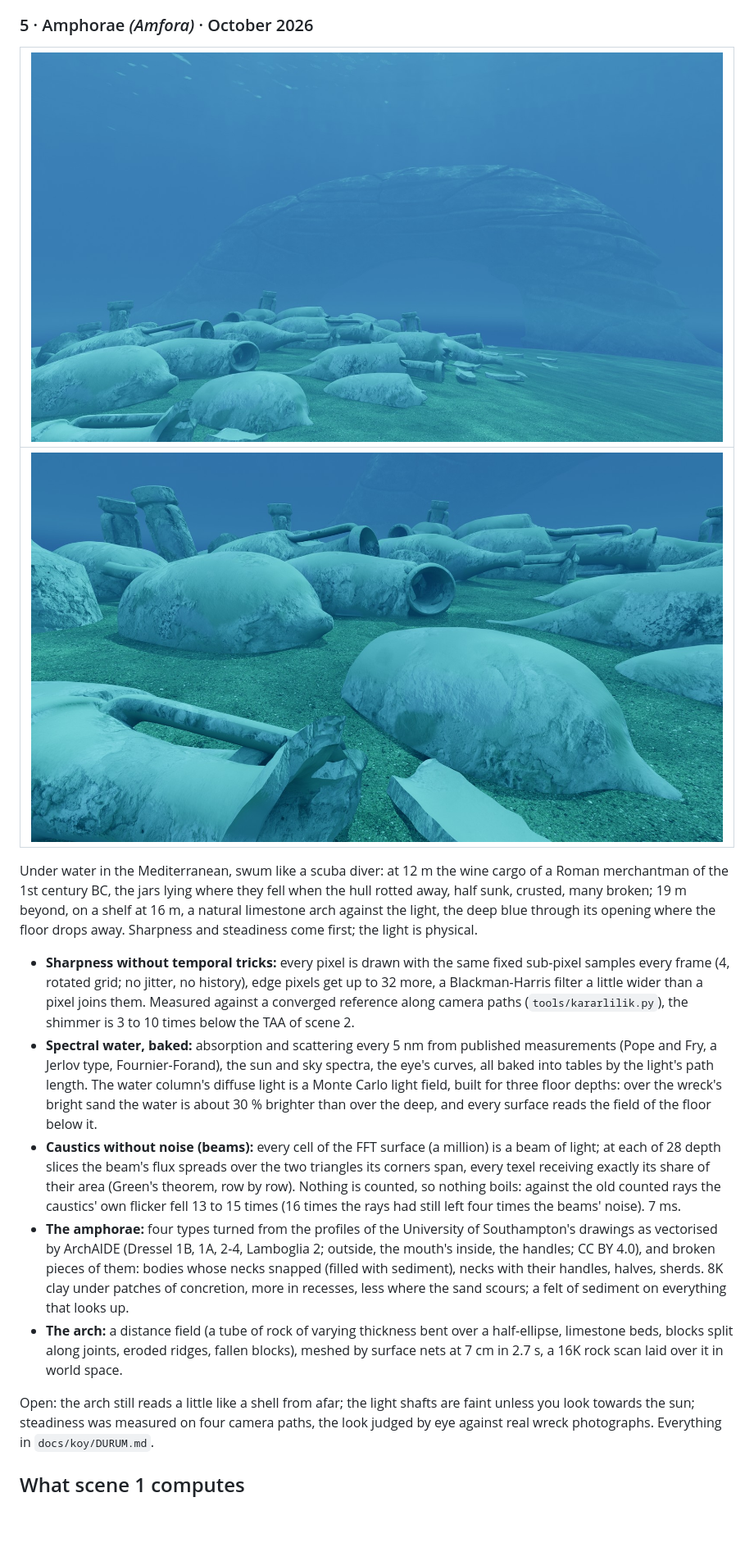
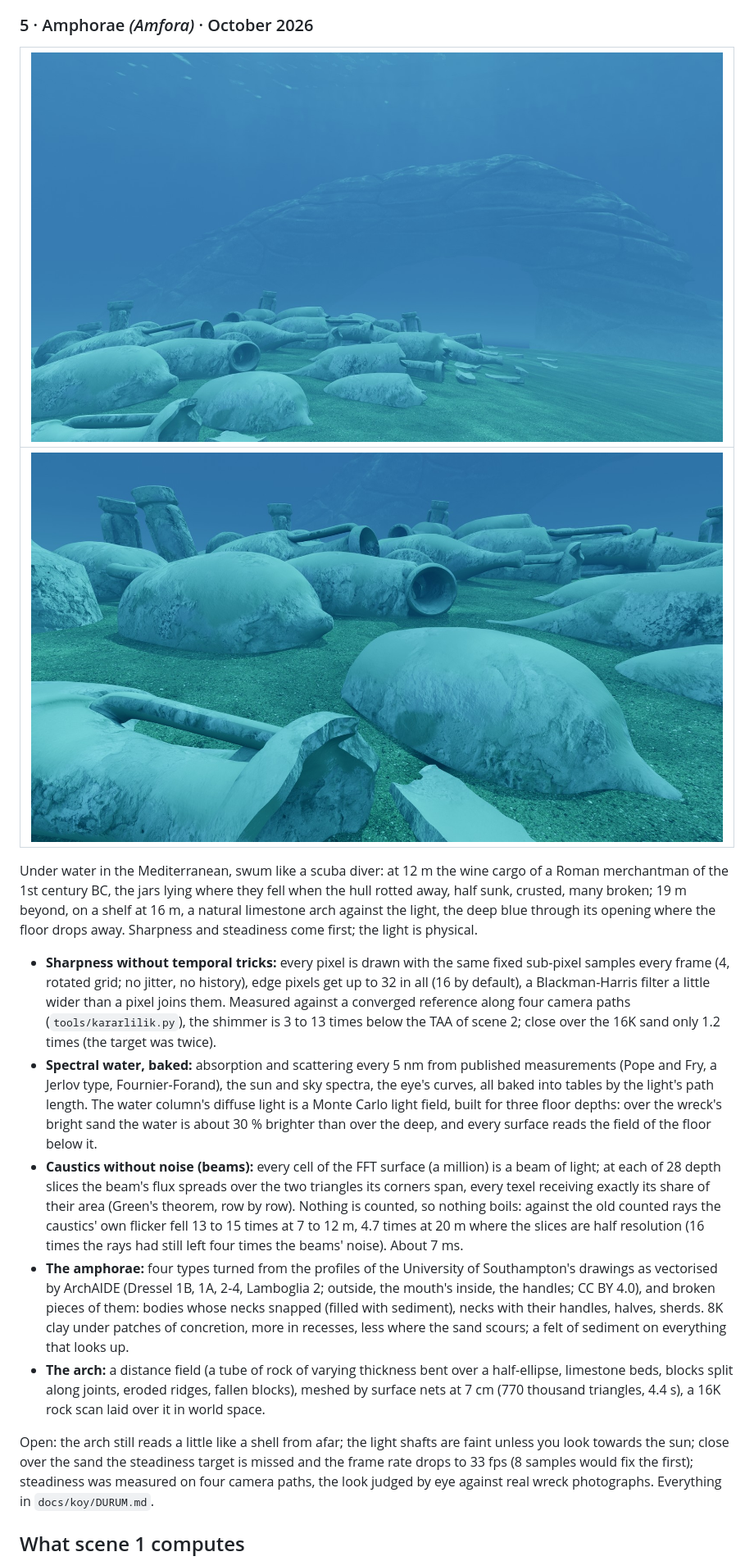
Before and after one commit to OzcanOrhanDemirci/pc_graphics, a Markdown page: README.md, the part around the change. Shown at 82% size. Rendered like a GitHub page; pictures changed too: docs/images/amfora-tarla.jpg, docs/images/amfora-yakin.jpg; blank space fills up the shorter version.

```diff
--- a/README.md
+++ b/README.md
@@ -229,9 +229,10 @@ a shelf at 16 m, a natural limestone arch against the light, the deep blue throu
 away. Sharpness and steadiness come first; the light is physical.
 
 - **Sharpness without temporal tricks:** every pixel is drawn with the same fixed sub-pixel samples every frame (4,
-  rotated grid; no jitter, no history), edge pixels get up to 32 more, a Blackman-Harris filter a little wider than a
-  pixel joins them. Measured against a converged reference along camera paths (`tools/kararlilik.py`), the shimmer is
-  3 to 10 times below the TAA of scene 2.
+  rotated grid; no jitter, no history), edge pixels get up to 32 in all (16 by default), a Blackman-Harris filter a
+  little wider than a pixel joins them. Measured against a converged reference along four camera paths
+  (`tools/kararlilik.py`), the shimmer is 3 to 13 times below the TAA of scene 2; close over the 16K sand only 1.2
+  times (the target was twice).
 - **Spectral water, baked:** absorption and scattering every 5 nm from published measurements (Pope and Fry, a Jerlov
   type, Fournier-Forand), the sun and sky spectra, the eye's curves, all baked into tables by the light's path length.
   The water column's diffuse light is a Monte Carlo light field, built for three floor depths: over the wreck's bright
@@ -239,16 +240,18 @@ away. Sharpness and steadiness come first; the light is physical.
 - **Caustics without noise (beams):** every cell of the FFT surface (a million) is a beam of light; at each of 28 depth
   slices the beam's flux spreads over the two triangles its corners span, every texel receiving exactly its share of
   their area (Green's theorem, row by row). Nothing is counted, so nothing boils: against the old counted rays the
-  caustics' own flicker fell 13 to 15 times (16 times the rays had still left four times the beams' noise). 7 ms.
+  caustics' own flicker fell 13 to 15 times at 7 to 12 m, 4.7 times at 20 m where the slices are half resolution (16
+  times the rays had still left four times the beams' noise). About 7 ms.
 - **The amphorae:** four types turned from the profiles of the University of Southampton's drawings as vectorised by
   ArchAIDE (Dressel 1B, 1A, 2-4, Lamboglia 2; outside, the mouth's inside, the handles; CC BY 4.0), and broken pieces of
   them: bodies whose necks snapped (filled with sediment), necks with their handles, halves, sherds. 8K clay under
   patches of concretion, more in recesses, less where the sand scours; a felt of sediment on everything that looks up.
 - **The arch:** a distance field (a tube of rock of varying thickness bent over a half-ellipse, limestone beds, blocks
-  split along joints, eroded ridges, fallen blocks), meshed by surface nets at 7 cm in 2.7 s, a 16K rock scan laid over
-  it in world space.
+  split along joints, eroded ridges, fallen blocks), meshed by surface nets at 7 cm (770 thousand triangles, 4.4 s), a
+  16K rock scan laid over it in world space.
 
 Open: the arch still reads a little like a shell from afar; the light shafts are faint unless you look towards the sun;
+close over the sand the steadiness target is missed and the frame rate drops to 33 fps (8 samples would fix the first);
 steadiness was measured on four camera paths, the look judged by eye against real wreck photographs. Everything in
 `docs/koy/DURUM.md`.
 
```
Also changed, not shown: README.tr.md (+9 -7 lines), docs/koy/DURUM.md (+41 -8 lines), assets/gallery/koy.jpg, 7 other files.
